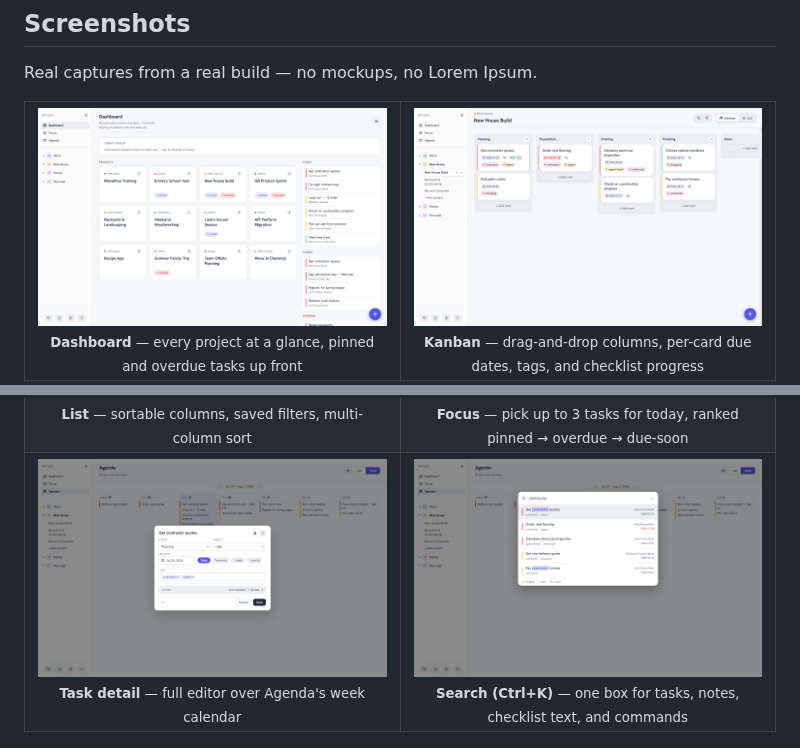
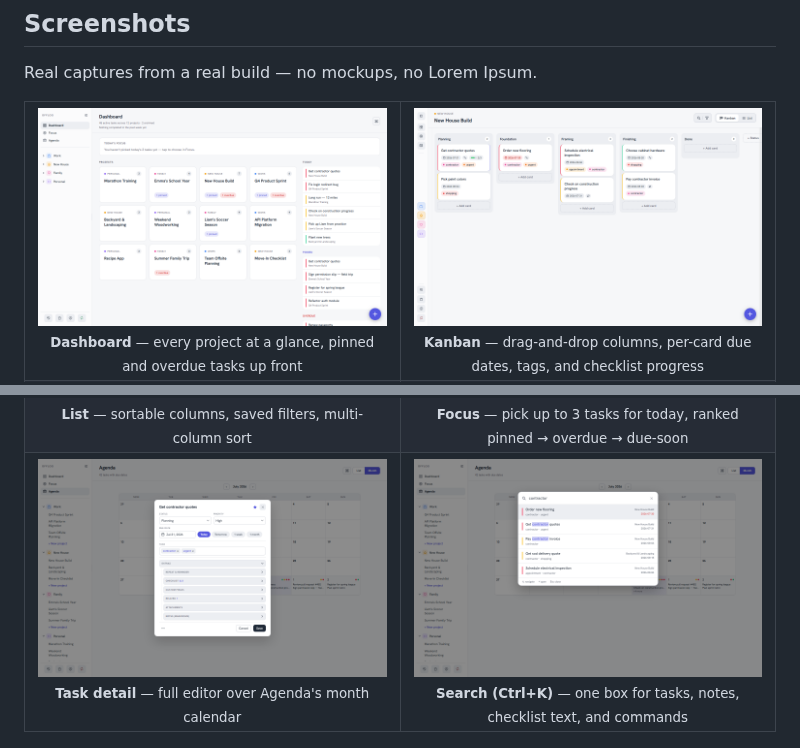
Before and after one commit to hrach-gevorgyan/offlog, a Markdown page: README.md, 2 parts joined by grey strips. Drawn GitHub-style; pictures changed too: docs/images/screenshot-carddetail-desktop.png, docs/images/screenshot-kanban-desktop.png, docs/images/screenshot-search-desktop.png.

Commit message:
fix: retake stale screenshots, rename app.exe to Offlog.exe
Two README screenshots still showed the removed Week view toggle
(carddetail, search) -- regenerated both from the real demo dataset
via a scripted Playwright pass, plus retook the Kanban shot with the
sidebar collapsed and the task-detail shot with Extras open. Also gives
the desktop binary an explicit [[bin]] name so Task Manager's Startup
list shows "Offlog" instead of "app.exe".

Co-Authored-By: Claude Sonnet 5 <noreply@anthropic.com>

```diff
--- a/README.md
+++ b/README.md
@@ -65,7 +65,7 @@ Real captures from a real build — no mockups, no Lorem Ipsum.
   <tr>
     <td width="50%" align="center">
       <img src="docs/images/screenshot-carddetail-desktop.png" alt="Task detail panel over the Agenda calendar view">
-      <br><sub><b>Task detail</b> — full editor over Agenda's week calendar</sub>
+      <br><sub><b>Task detail</b> — full editor over Agenda's month calendar</sub>
     </td>
     <td width="50%" align="center">
       <img src="docs/images/screenshot-search-desktop.png" alt="Global search / command palette">
```
Also changed, not shown: 2 other files.
